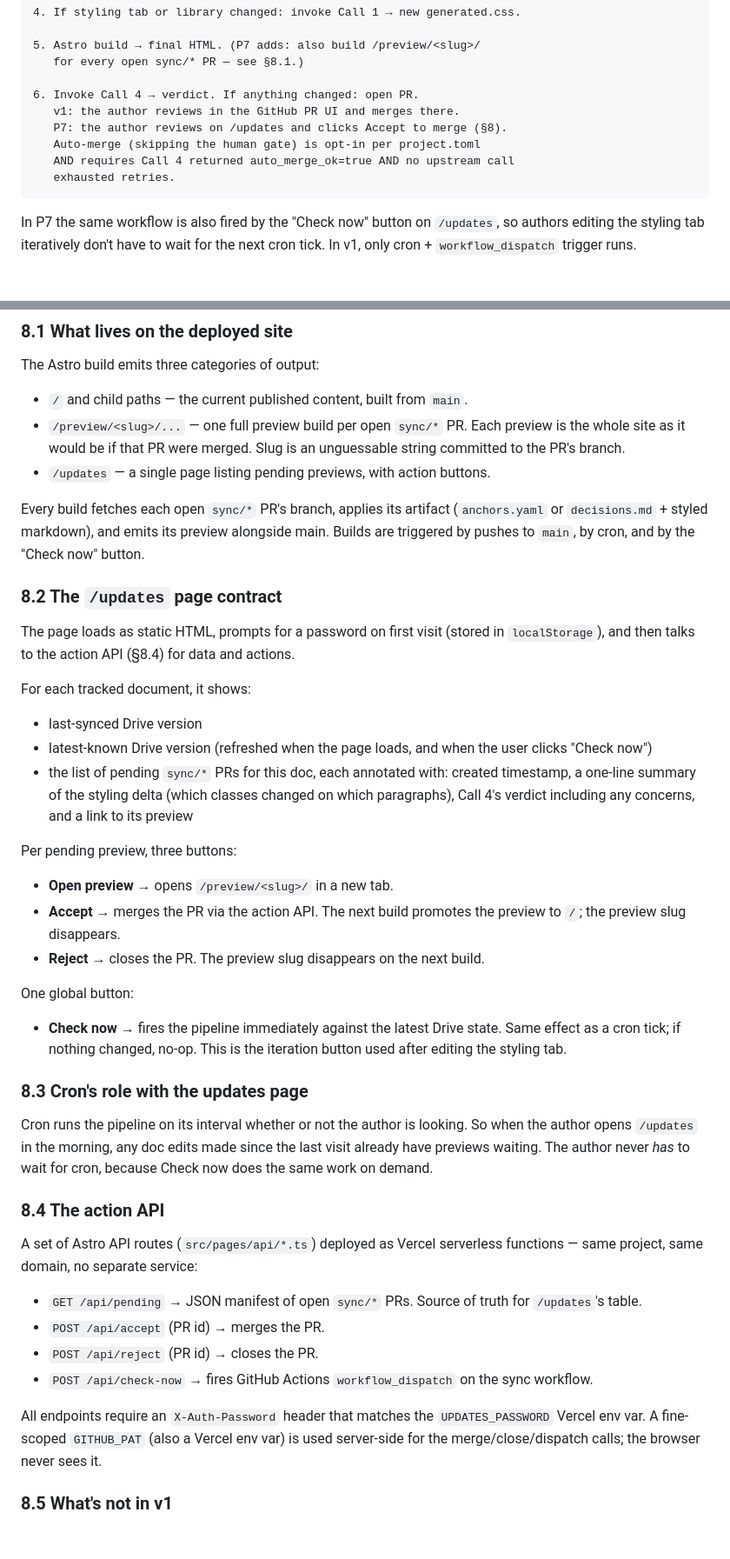
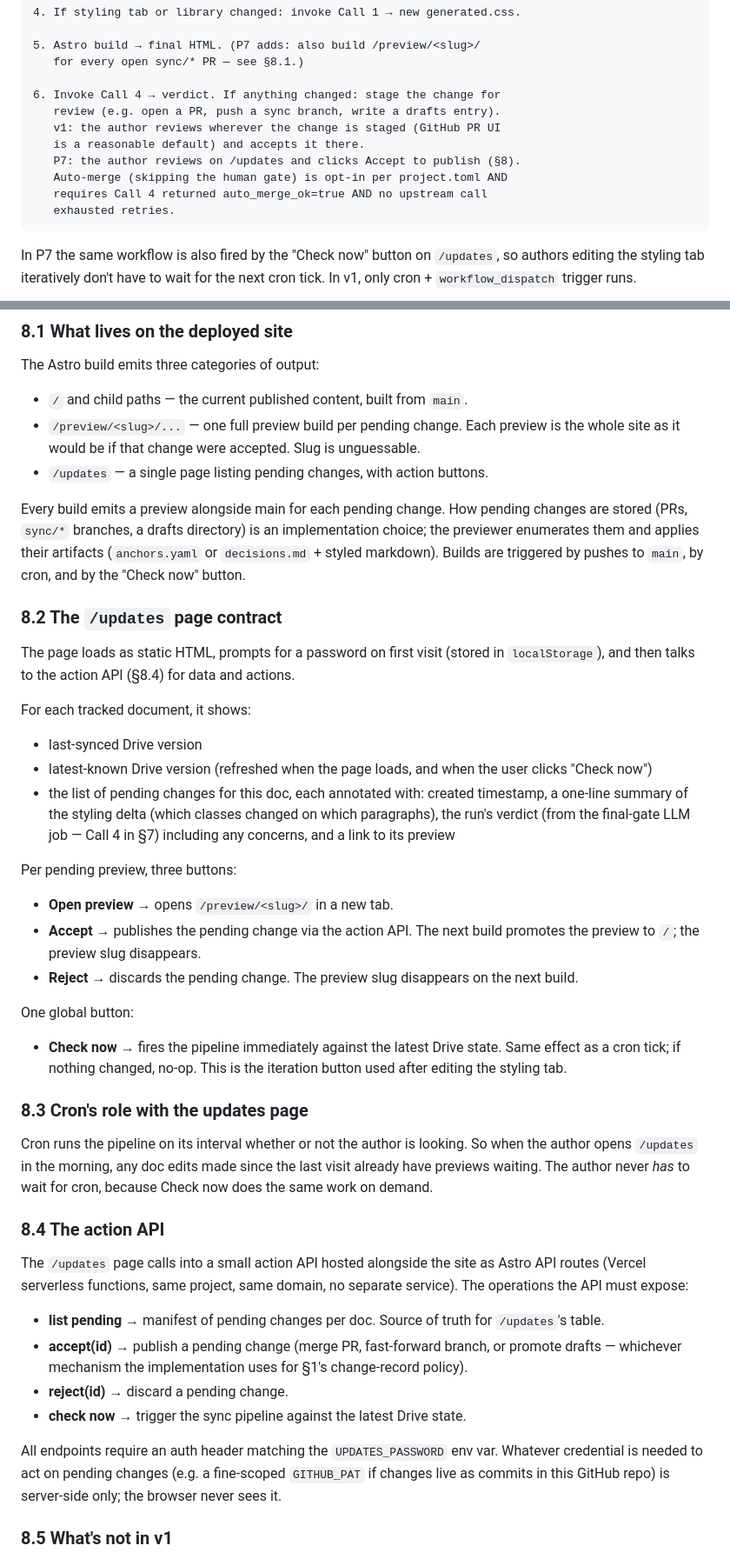
Before and after one commit to alejoacelas/docs-to-blog, a Markdown page: PLAN.md, 2 parts joined by grey strips. Shown at 87% size. Drawn GitHub-style; blank space fills up the shorter version.

Commit message:
docs(plan): relax implementation-prescriptive language to outcomes
Reframe §1 (LLM execution model, change-record policy, review surface),
§7 (bounded-transform shape over SDK choice; four-call split as one
reasonable decomposition), §8 (action API as operations not endpoints;
mechanism-agnostic pending-change language), §7.4 pipeline summary,
and §13 definition of done. Validated tool choices (gdoc, files.get
version, GH Actions, Vercel) and artifact schemas remain locked.

````diff
--- a/PLAN.md
+++ b/PLAN.md
@@ -310,11 +312,13 @@ Cron interval is configurable (`[cron].interval_minutes` in `project.toml`, defa
 5. Astro build → final HTML. (P7 adds: also build /preview/<slug>/
    for every open sync/* PR — see §8.1.)
 
-6. Invoke Call 4 → verdict. If anything changed: open PR.
-   v1: the author reviews in the GitHub PR UI and merges there.
-   P7: the author reviews on /updates and clicks Accept to merge (§8).
-   Auto-merge (skipping the human gate) is opt-in per project.toml
-   AND requires Call 4 returned auto_merge_ok=true AND no upstream call
+6. Invoke Call 4 → verdict. If anything changed: stage the change for
+   review (e.g. open a PR, push a sync branch, write a drafts entry).
+   v1: the author reviews wherever the change is staged (GitHub PR UI
+   is a reasonable default) and accepts it there.
+   P7: the author reviews on /updates and clicks Accept to publish (§8).
+   Auto-merge (skipping the human gate) is opt-in per project.toml AND
+   requires Call 4 returned auto_merge_ok=true AND no upstream call
    exhausted retries.
 ```
 
@@ -331,10 +335,10 @@ The author reviews changes on the deployed site, not in GitHub. The PR is the co
 The Astro build emits three categories of output:
 
 - `/` and child paths — the current published content, built from `main`.
-- `/preview/<slug>/...` — one full preview build per open `sync/*` PR. Each preview is the whole site as it would be if that PR were merged. Slug is an unguessable string committed to the PR's branch.
-- `/updates` — a single page listing pending previews, with action buttons.
+- `/preview/<slug>/...` — one full preview build per pending change. Each preview is the whole site as it would be if that change were accepted. Slug is unguessable.
+- `/updates` — a single page listing pending changes, with action buttons.
 
-Every build fetches each open `sync/*` PR's branch, applies its artifact (`anchors.yaml` or `decisions.md` + styled markdown), and emits its preview alongside main. Builds are triggered by pushes to `main`, by cron, and by the "Check now" button.
+Every build emits a preview alongside main for each pending change. How pending changes are stored (PRs, `sync/*` branches, a drafts directory) is an implementation choice; the previewer enumerates them and applies their artifacts (`anchors.yaml` or `decisions.md` + styled markdown). Builds are triggered by pushes to `main`, by cron, and by the "Check now" button.
 
 ### 8.2 The `/updates` page contract
 
@@ -344,13 +348,13 @@ For each tracked document, it shows:
 
 - last-synced Drive version
 - latest-known Drive version (refreshed when the page loads, and when the user clicks "Check now")
-- the list of pending `sync/*` PRs for this doc, each annotated with: created timestamp, a one-line summary of the styling delta (which classes changed on which paragraphs), Call 4's verdict including any concerns, and a link to its preview
+- the list of pending changes for this doc, each annotated with: created timestamp, a one-line summary of the styling delta (which classes changed on which paragraphs), the run's verdict (from the final-gate LLM job — Call 4 in §7) including any concerns, and a link to its preview
 
 Per pending preview, three buttons:
 
 - **Open preview** → opens `/preview/<slug>/` in a new tab.
-- **Accept** → merges the PR via the action API. The next build promotes the preview to `/`; the preview slug disappears.
-- **Reject** → closes the PR. The preview slug disappears on the next build.
+- **Accept** → publishes the pending change via the action API. The next build promotes the preview to `/`; the preview slug disappears.
+- **Reject** → discards the pending change. The preview slug disappears on the next build.
 
 One global button:
 
@@ -362,14 +366,14 @@ Cron runs the pipeline on its interval whether or not the author is looking. So
 
 ### 8.4 The action API
 
-A set of Astro API routes (`src/pages/api/*.ts`) deployed as Vercel serverless functions — same project, same domain, no separate service:
+The `/updates` page calls into a small action API hosted alongside the site as Astro API routes (Vercel serverless functions, same project, same domain, no separate service). The operations the API must expose:
 
-- `GET /api/pending` → JSON manifest of open `sync/*` PRs. Source of truth for `/updates`'s table.
-- `POST /api/accept` (PR id) → merges the PR.
-- `POST /api/reject` (PR id) → closes the PR.
-- `POST /api/check-now` → fires GitHub Actions `workflow_dispatch` on the sync workflow.
+- **list pending** → manifest of pending changes per doc. Source of truth for `/updates`'s table.
+- **accept(id)** → publish a pending change (merge PR, fast-forward branch, or promote drafts — whichever mechanism the implementation uses for §1's change-record policy).
+- **reject(id)** → discard a pending change.
+- **check now** → trigger the sync pipeline against the latest Drive state.
 
-All endpoints require an `X-Auth-Password` header that matches the `UPDATES_PASSWORD` Vercel env var. A fine-scoped `GITHUB_PAT` (also a Vercel env var) is used server-side for the merge/close/dispatch calls; the browser never sees it.
+All endpoints require an auth header matching the `UPDATES_PASSWORD` env var. Whatever credential is needed to act on pending changes (e.g. a fine-scoped `GITHUB_PAT` if changes live as commits in this GitHub repo) is server-side only; the browser never sees it.
 
 ### 8.5 What's not in v1
 
````
Also changed, not shown: other parts of PLAN.md (+8 -6 lines).
